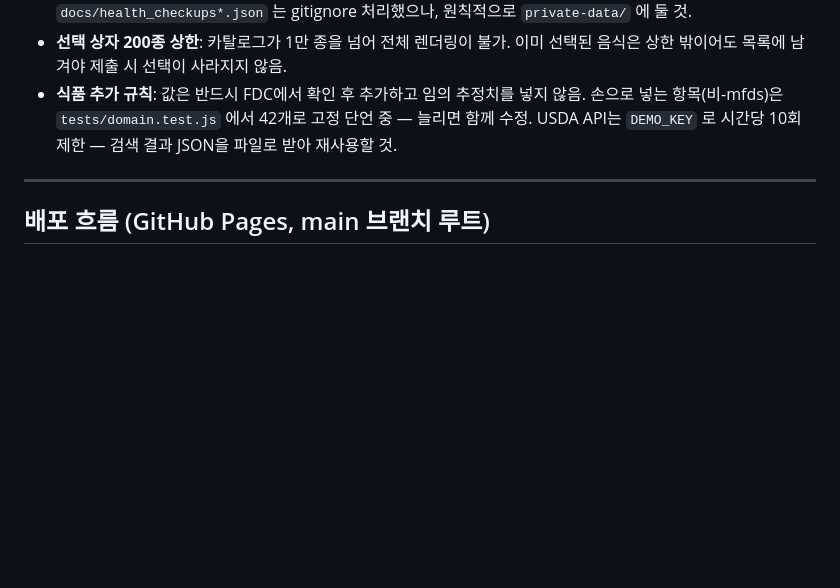
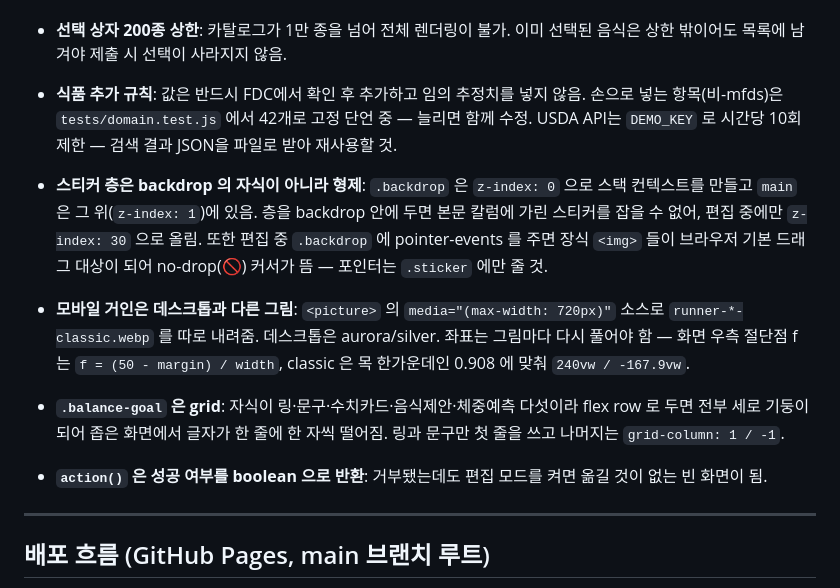
Before and after one commit to jiheeyeom/my-daily-tasks, a Markdown page: memory.md, the part around the change. Rendered like a GitHub page; blank space fills up the shorter version.

Commit message:
docs: record the sticker layering and mobile runner decisions
Co-Authored-By: Claude Opus 5 <noreply@anthropic.com>

```diff
--- a/memory.md
+++ b/memory.md
@@ -196,6 +196,21 @@ python3 -m http.server 8000 --bind 127.0.0.1  # 로컬 서버
   손으로 넣는 항목(비-mfds)은 `tests/domain.test.js` 에서 42개로 고정 단언 중 — 늘리면 함께 수정.
   USDA API는 `DEMO_KEY` 로 시간당 10회 제한 — 검색 결과 JSON을 파일로 받아 재사용할 것.
 
+- **스티커 층은 backdrop 의 자식이 아니라 형제**: `.backdrop` 은 `z-index: 0` 으로
+  스택 컨텍스트를 만들고 `main` 은 그 위(`z-index: 1`)에 있음. 층을 backdrop 안에 두면
+  본문 칼럼에 가린 스티커를 잡을 수 없어, 편집 중에만 `z-index: 30` 으로 올림.
+  또한 편집 중 `.backdrop` 에 pointer-events 를 주면 장식 `<img>` 들이 브라우저 기본
+  드래그 대상이 되어 no-drop(🚫) 커서가 뜸 — 포인터는 `.sticker` 에만 줄 것.
+- **모바일 거인은 데스크톱과 다른 그림**: `<picture>` 의 `media="(max-width: 720px)"`
+  소스로 `runner-*-classic.webp` 를 따로 내려줌. 데스크톱은 aurora/silver.
+  좌표는 그림마다 다시 풀어야 함 — 화면 우측 절단점 f 는 `f = (50 - margin) / width`,
+  classic 은 목 한가운데인 0.908 에 맞춰 `240vw / -167.9vw`.
+- **`.balance-goal` 은 grid**: 자식이 링·문구·수치카드·음식제안·체중예측 다섯이라
+  flex row 로 두면 전부 세로 기둥이 되어 좁은 화면에서 글자가 한 줄에 한 자씩 떨어짐.
+  링과 문구만 첫 줄을 쓰고 나머지는 `grid-column: 1 / -1`.
+- **`action()` 은 성공 여부를 boolean 으로 반환**: 거부됐는데도 편집 모드를 켜면
+  옮길 것이 없는 빈 화면이 됨.
+
 ---
 
 ## 배포 흐름 (GitHub Pages, main 브랜치 루트)
```
